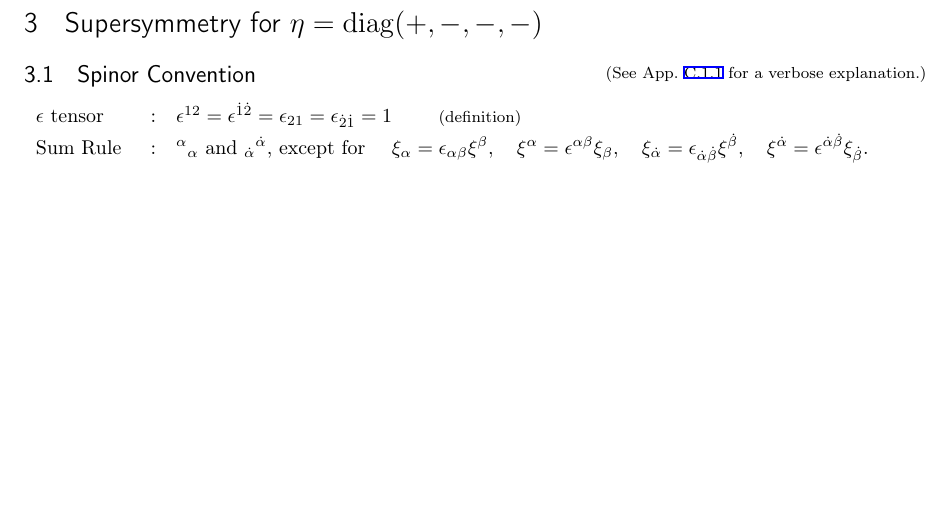
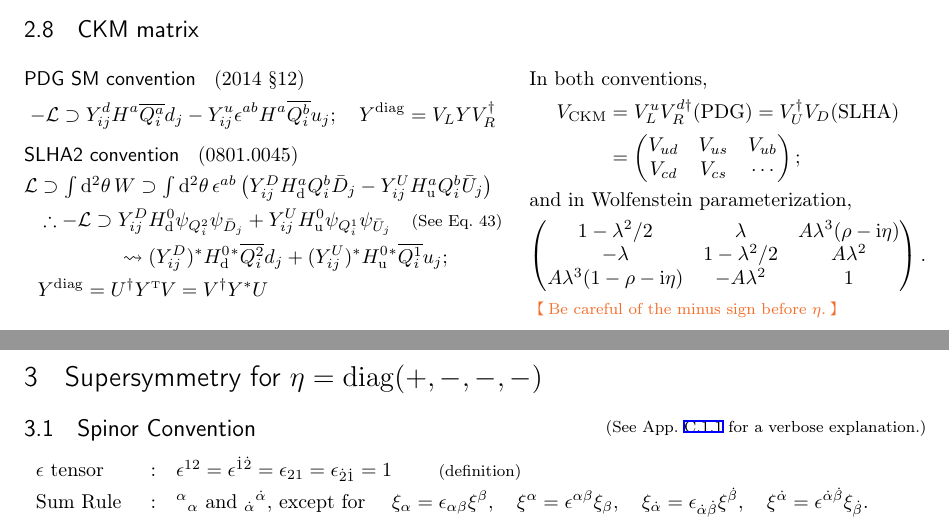
Before and after one commit to misho104/hepphCheatSheet, a LaTeX document (CheatSheet.tex, which reads StandardModel.tex): part of page 21 of 54 before the commit and two parts of pages 20 and 21 of 54 after it, the two joined at a grey line, cut at the place of the change, the shorter picture padded with empty space. Compiled offline with pLaTeX and dvipdfmx; a LaTeX package or settings file that is missing is left out.

Commit message:
feat: add CKM matrix

```diff
--- a/StandardModel.tex
+++ b/StandardModel.tex
@@ -659,6 +659,59 @@ and the 湯川 interactions are
  \right).
 \end{split}
 \end{align}
+
+
+\subsection{CKM matrix}\noindent
+\begin{minipage}[t]{0.53\textwidth}
+\subparagraph{PDG SM convention}(2014 \S12)
+\[
+-\mathcal L \supset Y_{ij}^d H^a \overline{Q_i^a} d_j - Y_{ij}^u\epsilon^{ab} H^a\overline{Q_i^b}u_j
+;
+\quad
+Y^{\rm diag} = V_L Y V_R^\dagger
+\]
+\subparagraph{SLHA2 convention}(0801.0045)
+\begin{align*}
+  \Lag&\supset
+ \textstyle\int\dd^2\theta\,W
+ \supset
+ \int\dd^2\theta\,\epsilon^{ab}\left(
+   Y^D_{ij}\Hd^a Q_i^b\bar D_j
+ - Y^U_{ij}\Hu^a Q_i^b\bar U_j
+ \right)
+ \\
+ &\therefore -\Lag \supset
+   Y^D_{ij}\HdZ \psi_{Q_i^2}\psi_{\bar D_j}
+ + Y^U_{ij}\HuZ \psi_{Q_i^1}\psi_{\bar U_j}
+ \quad \text{\footnotesize (See Eq.~43)}
+ \\&\qquad\qquad\leadsto
+   (Y^D_{ij})^*\HdZ{}^* \overline{Q_i^2}d_j
+ + (Y^U_{ij})^*\HuZ{}^* \overline{Q_i^1}u_j;
+ \\
+ &Y^{\rm diag} = U^\dagger \trans{Y}V = V^\dagger Y^* U
+\end{align*}
+\end{minipage}%
+\hfill%
+\begin{minipage}[t]{0.44\textwidth}
+In both conventions,
+ \begin{align*}
+ V\s{CKM} &= V_L^u V_R^{d\dagger} \text{(PDG)} = V_U^\dagger V_D \text{(SLHA)}
+ \\& =
+ \pmat{V_{ud}&V_{us}&V_{ub}\\V_{cd}&V_{cs}&\cdots};
+\end{align*}
+and in Wolfenstein parameterization,
+\[
+  \pmat{
+ 1-\lambda^2/2 & \lambda       & A\lambda^3(\rho-\ii \eta)\\
+ -\lambda      & 1-\lambda^2/2 & A\lambda^2\\
+ A\lambda^3(1-\rho-\ii\eta) & -A\lambda^2 & 1
+ }.
+\]
+\NOTE{Be careful of the minus sign before $\eta$.}
+\end{minipage}
+
+
+
 %%% Local Variables:
 %%% TeX-master: "CheatSheet.tex"
 %%% End:
```
Also changed, not shown: CheatSheet.pdf, StandardModel.tex (2 more changed lines).
